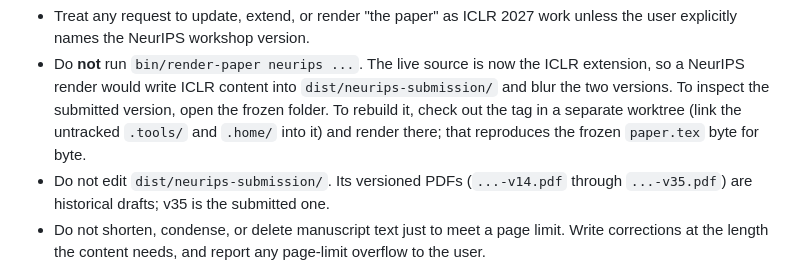
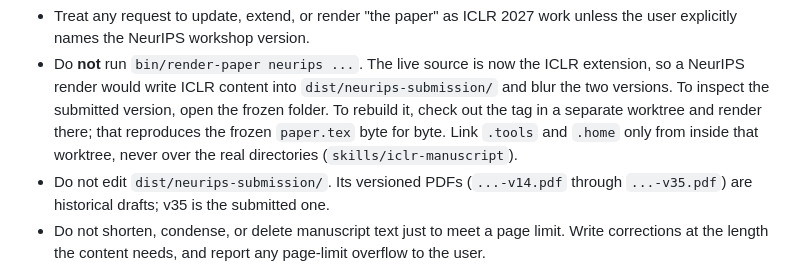
Before and after one commit to atsoceda/amu, a Markdown page: AGENTS.md, the part around the change. GitHub-like rendering.

```diff
--- a/AGENTS.md
+++ b/AGENTS.md
@@ -66,8 +66,9 @@ Rules:
   extension, so a NeurIPS render would write ICLR content into
   `dist/neurips-submission/` and blur the two versions. To inspect the submitted
   version, open the frozen folder. To rebuild it, check out the tag in a separate
-  worktree (link the untracked `.tools/` and `.home/` into it) and render there;
-  that reproduces the frozen `paper.tex` byte for byte.
+  worktree and render there; that reproduces the frozen `paper.tex` byte for byte.
+  Link `.tools` and `.home` only from inside that worktree, never over the real
+  directories (`skills/iclr-manuscript`).
 - Do not edit `dist/neurips-submission/`. Its versioned PDFs (`...-v14.pdf`
   through `...-v35.pdf`) are historical drafts; v35 is the submitted one.
 - Do not shorten, condense, or delete manuscript text just to meet a page limit.
```
Also changed, not shown: skills/iclr-manuscript/SKILL.md (+23 -1 lines).
